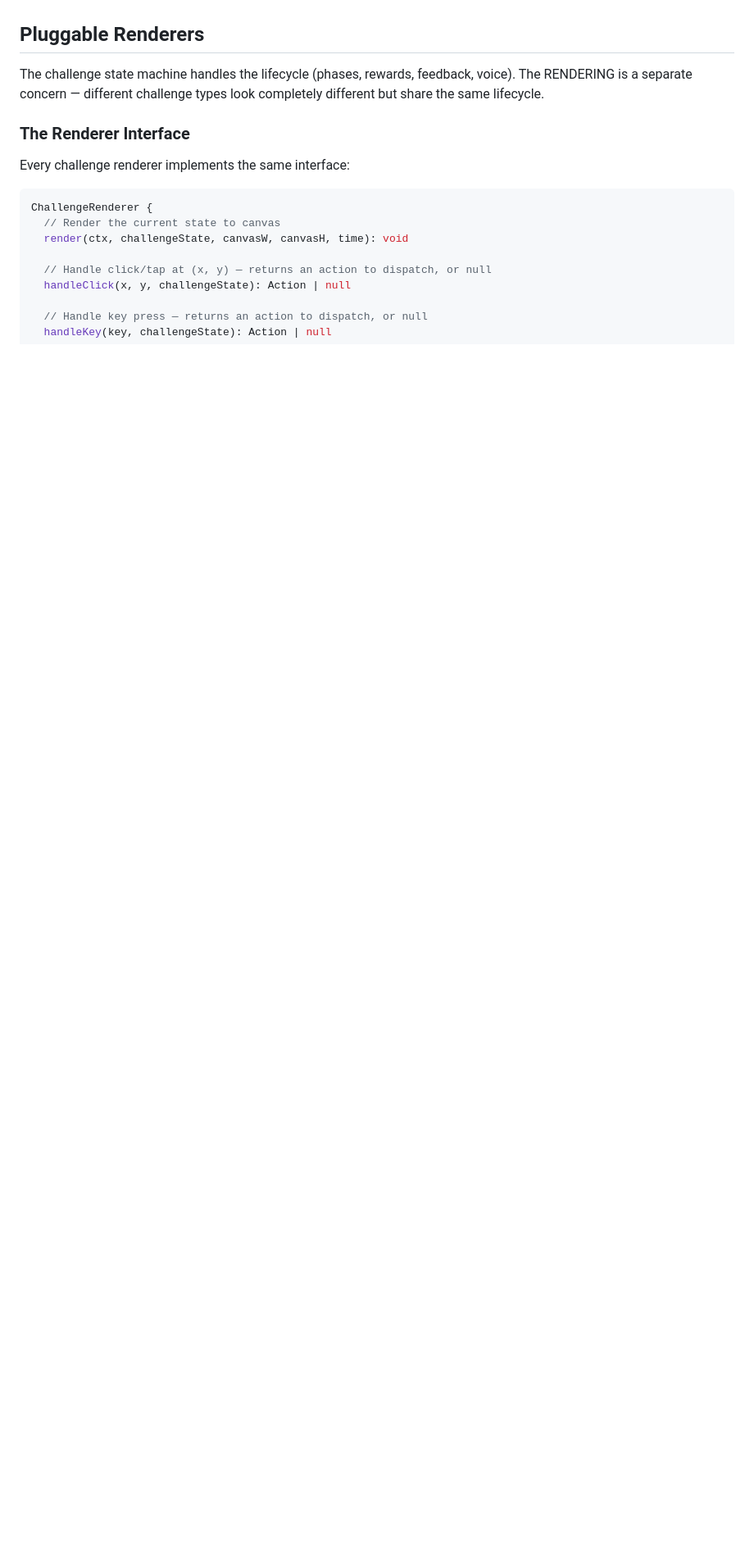
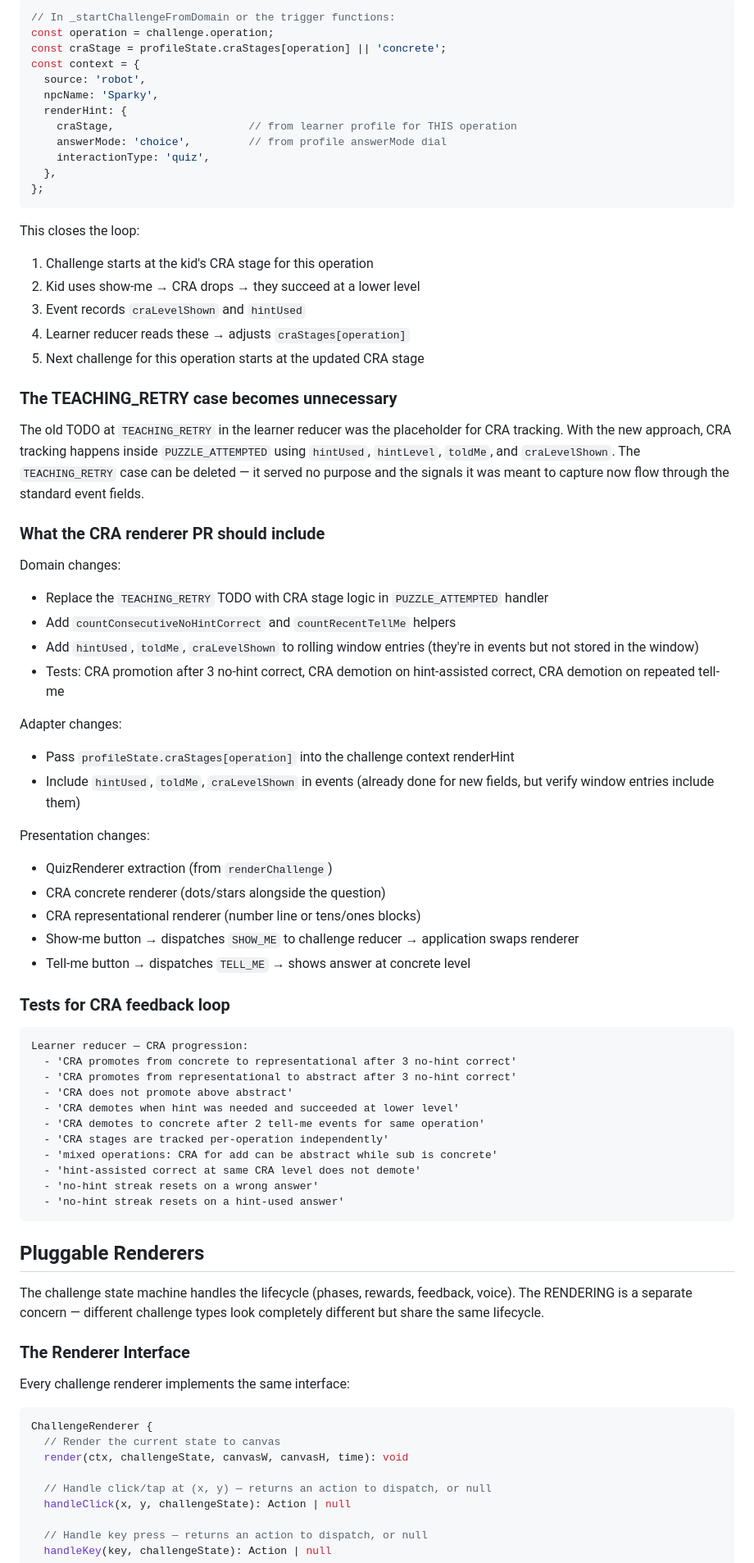
Before and after one commit to rabbiveesh/robot-game, a Markdown page: docs/challenge-lifecycle-spec.md, the part around one of its changes. Shown at 82% size. Rendered like a GitHub page; blank space fills up the shorter version.

````diff
--- a/docs/challenge-lifecycle-spec.md
+++ b/docs/challenge-lifecycle-spec.md
@@ -528,3 +608,63 @@ Steps 1-2 are safe (pure domain, tested). Steps 3-7 touch the legacy code and sh
+```js
+// In _startChallengeFromDomain or the trigger functions:
+const operation = challenge.operation;
+const craStage = profileState.craStages[operation] || 'concrete';
+const context = {
+  source: 'robot',
+  npcName: 'Sparky',
+  renderHint: {
+    craStage,                     // from learner profile for THIS operation
+    answerMode: 'choice',         // from profile answerMode dial
+    interactionType: 'quiz',
+  },
+};
+```
+
+This closes the loop:
+1. Challenge starts at the kid's CRA stage for this operation
+2. Kid uses show-me → CRA drops → they succeed at a lower level
+3. Event records `craLevelShown` and `hintUsed`
+4. Learner reducer reads these → adjusts `craStages[operation]`
+5. Next challenge for this operation starts at the updated CRA stage
+
+### The TEACHING_RETRY case becomes unnecessary
+
+The old TODO at `TEACHING_RETRY` in the learner reducer was the placeholder for CRA tracking. With the new approach, CRA tracking happens inside `PUZZLE_ATTEMPTED` using `hintUsed`, `hintLevel`, `toldMe`, and `craLevelShown`. The `TEACHING_RETRY` case can be deleted — it served no purpose and the signals it was meant to capture now flow through the standard event fields.
+
+### What the CRA renderer PR should include
+
+Domain changes:
+- Replace the `TEACHING_RETRY` TODO with CRA stage logic in `PUZZLE_ATTEMPTED` handler
+- Add `countConsecutiveNoHintCorrect` and `countRecentTellMe` helpers
+- Add `hintUsed`, `toldMe`, `craLevelShown` to rolling window entries (they're in events but not stored in the window)
+- Tests: CRA promotion after 3 no-hint correct, CRA demotion on hint-assisted correct, CRA demotion on repeated tell-me
+
+Adapter changes:
+- Pass `profileState.craStages[operation]` into the challenge context renderHint
+- Include `hintUsed`, `toldMe`, `craLevelShown` in events (already done for new fields, but verify window entries include them)
+
+Presentation changes:
+- QuizRenderer extraction (from `renderChallenge`)
+- CRA concrete renderer (dots/stars alongside the question)
+- CRA representational renderer (number line or tens/ones blocks)
+- Show-me button → dispatches `SHOW_ME` to challenge reducer → application swaps renderer
+- Tell-me button → dispatches `TELL_ME` → shows answer at concrete level
+
+### Tests for CRA feedback loop
+
+```
+Learner reducer — CRA progression:
+  - 'CRA promotes from concrete to representational after 3 no-hint correct'
+  - 'CRA promotes from representational to abstract after 3 no-hint correct'
+  - 'CRA does not promote above abstract'
+  - 'CRA demotes when hint was needed and succeeded at lower level'
+  - 'CRA demotes to concrete after 2 tell-me events for same operation'
+  - 'CRA stages are tracked per-operation independently'
+  - 'mixed operations: CRA for add can be abstract while sub is concrete'
+  - 'hint-assisted correct at same CRA level does not demote'
+  - 'no-hint streak resets on a wrong answer'
+  - 'no-hint streak resets on a hint-used answer'
+```
 
 ## Pluggable Renderers
 
````
Also changed, not shown: other parts of docs/challenge-lifecycle-spec.md (+81 -1 lines).
